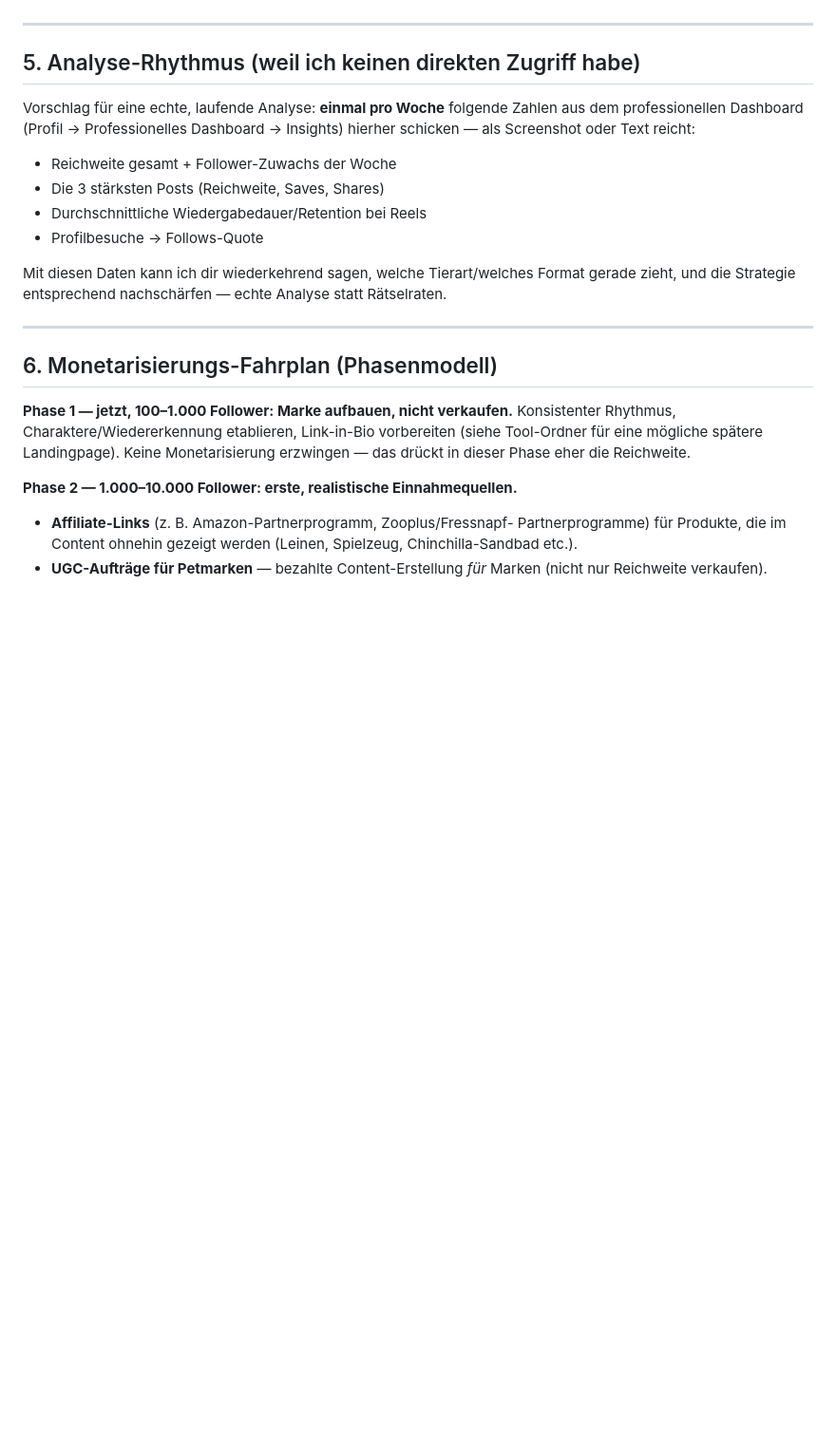
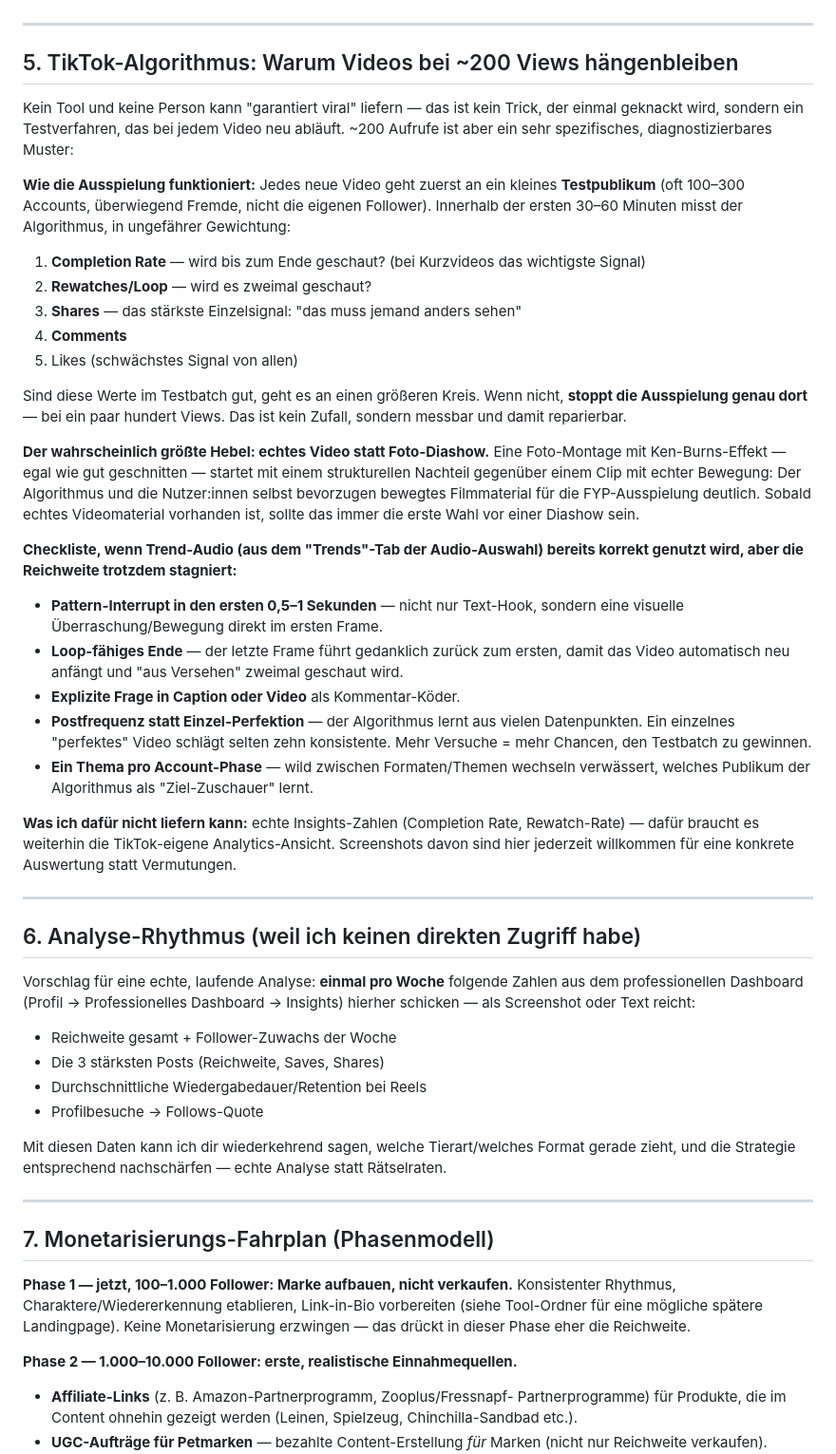
Before and after one commit to tobiashanel1995/Websitegenerator, a Markdown page: pet-content-planner/STRATEGIE.md, the part around one of its changes. Shown at 95% size. Rendered like a GitHub page; blank space fills up the shorter version.

Commit message:
STRATEGIE.md: TikTok-Algorithmus-Abschnitt ergänzen
Erklärt das Testbatch-Verfahren (Completion Rate > Rewatch > Shares >
Comments > Likes), warum ~200 Views ein diagnostizierbares Muster ist,
und warum Foto-Diashows strukturell schlechter abschneiden als echtes
Videomaterial. Plus Checkliste für stagnierende Reichweite trotz
korrekt genutzter Trend-Audio.

Co-Authored-By: Claude Sonnet 5 <noreply@anthropic.com>
Claude-Session: https://claude.ai/code/session_01VTLX9enK4zGYhih8q4HGmH

```diff
--- a/pet-content-planner/STRATEGIE.md
+++ b/pet-content-planner/STRATEGIE.md
@@ -108,7 +108,59 @@ beantworten), das separat von der Produktionszeit läuft.
 
 ---
 
-## 5. Analyse-Rhythmus (weil ich keinen direkten Zugriff habe)
+## 5. TikTok-Algorithmus: Warum Videos bei ~200 Views hängenbleiben
+
+Kein Tool und keine Person kann "garantiert viral" liefern — das ist kein
+Trick, der einmal geknackt wird, sondern ein Testverfahren, das bei jedem
+Video neu abläuft. ~200 Aufrufe ist aber ein sehr spezifisches, diagnostizierbares
+Muster:
+
+**Wie die Ausspielung funktioniert:** Jedes neue Video geht zuerst an ein
+kleines **Testpublikum** (oft 100–300 Accounts, überwiegend Fremde, nicht die
+eigenen Follower). Innerhalb der ersten 30–60 Minuten misst der Algorithmus,
+in ungefährer Gewichtung:
+
+1. **Completion Rate** — wird bis zum Ende geschaut? (bei Kurzvideos das
+   wichtigste Signal)
+2. **Rewatches/Loop** — wird es zweimal geschaut?
+3. **Shares** — das stärkste Einzelsignal: "das muss jemand anders sehen"
+4. **Comments**
+5. Likes (schwächstes Signal von allen)
+
+Sind diese Werte im Testbatch gut, geht es an einen größeren Kreis. Wenn
+nicht, **stoppt die Ausspielung genau dort** — bei ein paar hundert Views.
+Das ist kein Zufall, sondern messbar und damit reparierbar.
+
+**Der wahrscheinlich größte Hebel: echtes Video statt Foto-Diashow.** Eine
+Foto-Montage mit Ken-Burns-Effekt — egal wie gut geschnitten — startet mit
+einem strukturellen Nachteil gegenüber einem Clip mit echter Bewegung: Der
+Algorithmus und die Nutzer:innen selbst bevorzugen bewegtes Filmmaterial für
+die FYP-Ausspielung deutlich. Sobald echtes Videomaterial vorhanden ist,
+sollte das immer die erste Wahl vor einer Diashow sein.
+
+**Checkliste, wenn Trend-Audio (aus dem "Trends"-Tab der Audio-Auswahl)
+bereits korrekt genutzt wird, aber die Reichweite trotzdem stagniert:**
+
+- **Pattern-Interrupt in den ersten 0,5–1 Sekunden** — nicht nur Text-Hook,
+  sondern eine visuelle Überraschung/Bewegung direkt im ersten Frame.
+- **Loop-fähiges Ende** — der letzte Frame führt gedanklich zurück zum
+  ersten, damit das Video automatisch neu anfängt und "aus Versehen"
+  zweimal geschaut wird.
+- **Explizite Frage in Caption oder Video** als Kommentar-Köder.
+- **Postfrequenz statt Einzel-Perfektion** — der Algorithmus lernt aus
+  vielen Datenpunkten. Ein einzelnes "perfektes" Video schlägt selten zehn
+  konsistente. Mehr Versuche = mehr Chancen, den Testbatch zu gewinnen.
+- **Ein Thema pro Account-Phase** — wild zwischen Formaten/Themen wechseln
+  verwässert, welches Publikum der Algorithmus als "Ziel-Zuschauer" lernt.
+
+**Was ich dafür nicht liefern kann:** echte Insights-Zahlen (Completion
+Rate, Rewatch-Rate) — dafür braucht es weiterhin die TikTok-eigene
+Analytics-Ansicht. Screenshots davon sind hier jederzeit willkommen für eine
+konkrete Auswertung statt Vermutungen.
+
+---
+
+## 6. Analyse-Rhythmus (weil ich keinen direkten Zugriff habe)
 
 Vorschlag für eine echte, laufende Analyse: **einmal pro Woche** folgende
 Zahlen aus dem professionellen Dashboard (Profil → Professionelles Dashboard
@@ -125,7 +177,7 @@ Analyse statt Rätselraten.
 
 ---
 
-## 6. Monetarisierungs-Fahrplan (Phasenmodell)
+## 7. Monetarisierungs-Fahrplan (Phasenmodell)
 
 **Phase 1 — jetzt, 100–1.000 Follower: Marke aufbauen, nicht verkaufen.**
 Konsistenter Rhythmus, Charaktere/Wiedererkennung etablieren, Link-in-Bio
```
Also changed, not shown: other parts of pet-content-planner/STRATEGIE.md (+2 -2 lines).
